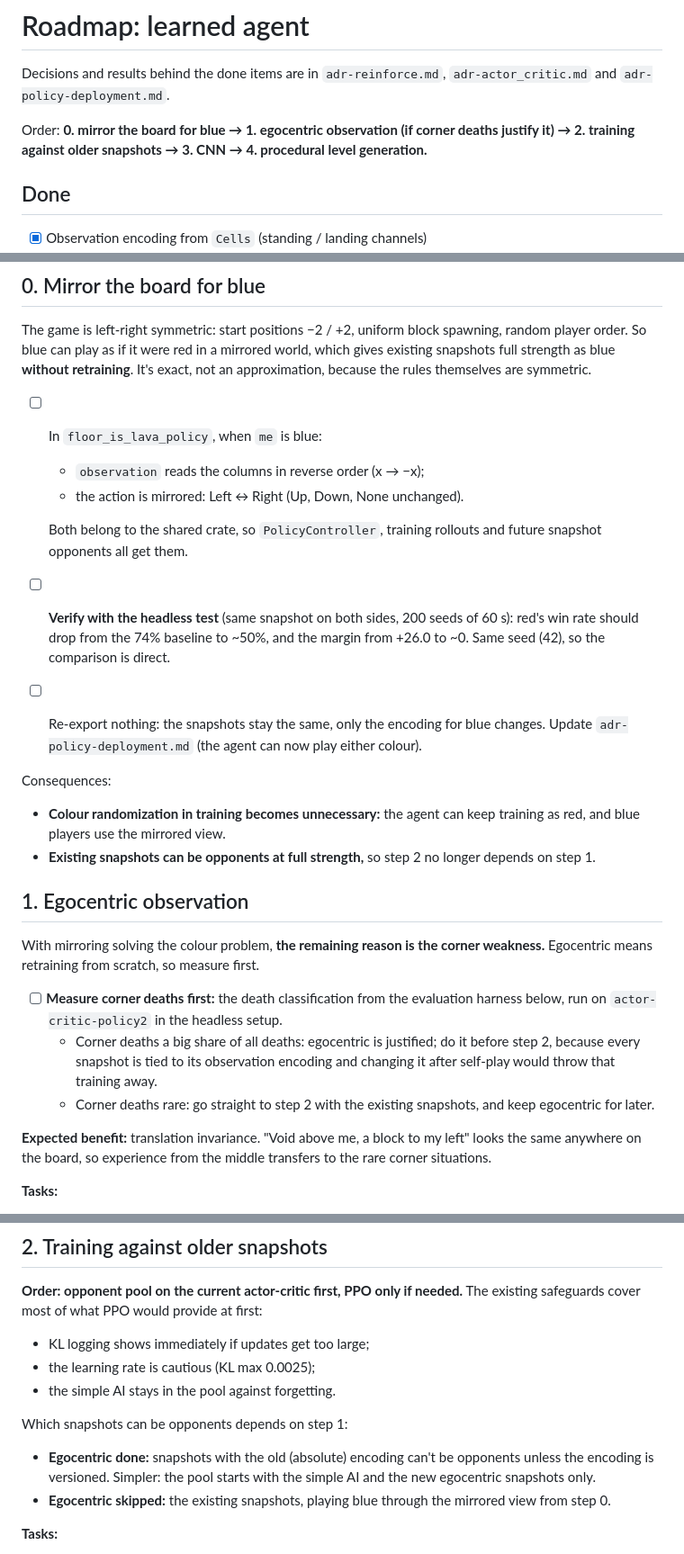
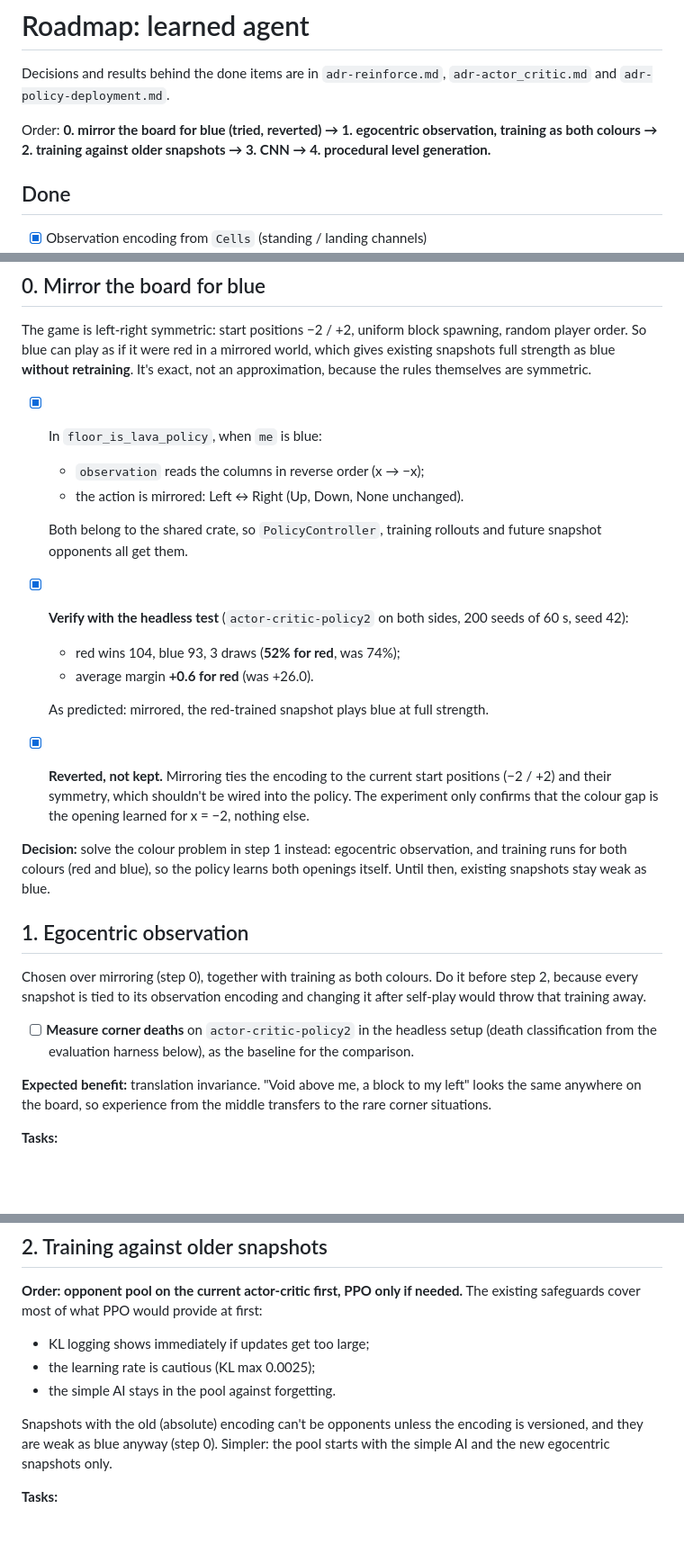
Before and after one commit to stepanmracek/floor-is-lava-2, a Markdown page: floor-is-lava-learn/todo.md, 3 parts joined by grey strips. Shown at 90% size. Rendered like a GitHub page; blank space fills up the shorter version.

Commit message:
report results of "blue mirror" experiment

```diff
--- a/floor-is-lava-learn/todo.md
+++ b/floor-is-lava-learn/todo.md
@@ -3,9 +3,9 @@
 Decisions and results behind the done items are in `adr-reinforce.md`,
 `adr-actor_critic.md` and `adr-policy-deployment.md`.
 
-Order: **0. mirror the board for blue → 1. egocentric observation (if corner deaths
-justify it) → 2. training against older snapshots → 3. CNN → 4. procedural level
-generation.**
+Order: **0. mirror the board for blue (tried, reverted) → 1. egocentric observation,
+training as both colours → 2. training against older snapshots → 3. CNN → 4.
+procedural level generation.**
 
 ## Done
 
@@ -63,37 +63,34 @@ random player order. So blue can play as if it were red in a mirrored world, whi
 gives existing snapshots full strength as blue **without retraining**. It's exact, not
 an approximation, because the rules themselves are symmetric.
 
-- [ ] In `floor_is_lava_policy`, when `me` is blue:
+- [x] In `floor_is_lava_policy`, when `me` is blue:
   - `observation` reads the columns in reverse order (x → −x);
   - the action is mirrored: Left ↔ Right (Up, Down, None unchanged).
 
   Both belong to the shared crate, so `PolicyController`, training rollouts and future
   snapshot opponents all get them.
-- [ ] **Verify with the headless test** (same snapshot on both sides, 200 seeds of 60 s):
-  red's win rate should drop from the 74% baseline to ~50%, and the margin from +26.0
-  to ~0. Same seed (42), so the comparison is direct.
-- [ ] Re-export nothing: the snapshots stay the same, only the encoding for blue changes.
-  Update `adr-policy-deployment.md` (the agent can now play either colour).
+- [x] **Verify with the headless test** (`actor-critic-policy2` on both sides, 200 seeds
+  of 60 s, seed 42):
+  - red wins 104, blue 93, 3 draws (**52% for red**, was 74%);
+  - average margin **+0.6 for red** (was +26.0).
 
-Consequences:
+  As predicted: mirrored, the red-trained snapshot plays blue at full strength.
+- [x] **Reverted, not kept.** Mirroring ties the encoding to the current start positions
+  (−2 / +2) and their symmetry, which shouldn't be wired into the policy. The experiment
+  only confirms that the colour gap is the opening learned for x = −2, nothing else.
 
-- **Colour randomization in training becomes unnecessary:** the agent can keep
-  training as red, and blue players use the mirrored view.
-- **Existing snapshots can be opponents at full strength,** so step 2 no longer depends
-  on step 1.
+**Decision:** solve the colour problem in step 1 instead: egocentric observation, and
+training runs for both colours (red and blue), so the policy learns both openings
+itself. Until then, existing snapshots stay weak as blue.
 
 ## 1. Egocentric observation
 
-With mirroring solving the colour problem, **the remaining reason is the corner
-weakness.** Egocentric means retraining from scratch, so measure first.
+Chosen over mirroring (step 0), together with training as both colours. Do it before
+step 2, because every snapshot is tied to its observation encoding and changing it
+after self-play would throw that training away.
 
-- [ ] **Measure corner deaths first:** the death classification from the evaluation
-  harness below, run on `actor-critic-policy2` in the headless setup.
-  - Corner deaths a big share of all deaths: egocentric is justified; do it before
-    step 2, because every snapshot is tied to its observation encoding and changing it
-    after self-play would throw that training away.
-  - Corner deaths rare: go straight to step 2 with the existing snapshots, and keep
-    egocentric for later.
+- [ ] **Measure corner deaths** on `actor-critic-policy2` in the headless setup (death
+  classification from the evaluation harness below), as the baseline for the comparison.
 
 **Expected benefit:** translation invariance. "Void above me, a block to my left" looks
 the same anywhere on the board, so experience from the middle transfers to the rare
@@ -150,13 +150,9 @@ existing safeguards cover most of what PPO would provide at first:
 - the learning rate is cautious (KL max 0.0025);
 - the simple AI stays in the pool against forgetting.
 
-Which snapshots can be opponents depends on step 1:
-
-- **Egocentric done:** snapshots with the old (absolute) encoding can't be opponents
-  unless the encoding is versioned. Simpler: the pool starts with the simple AI and the
-  new egocentric snapshots only.
-- **Egocentric skipped:** the existing snapshots, playing blue through the mirrored view
-  from step 0.
+Snapshots with the old (absolute) encoding can't be opponents unless the encoding is
+versioned, and they are weak as blue anyway (step 0). Simpler: the pool starts with the
+simple AI and the new egocentric snapshots only.
 
 **Tasks:**
 
```
Also changed, not shown: other parts of floor-is-lava-learn/todo.md (+5 -2 lines).
